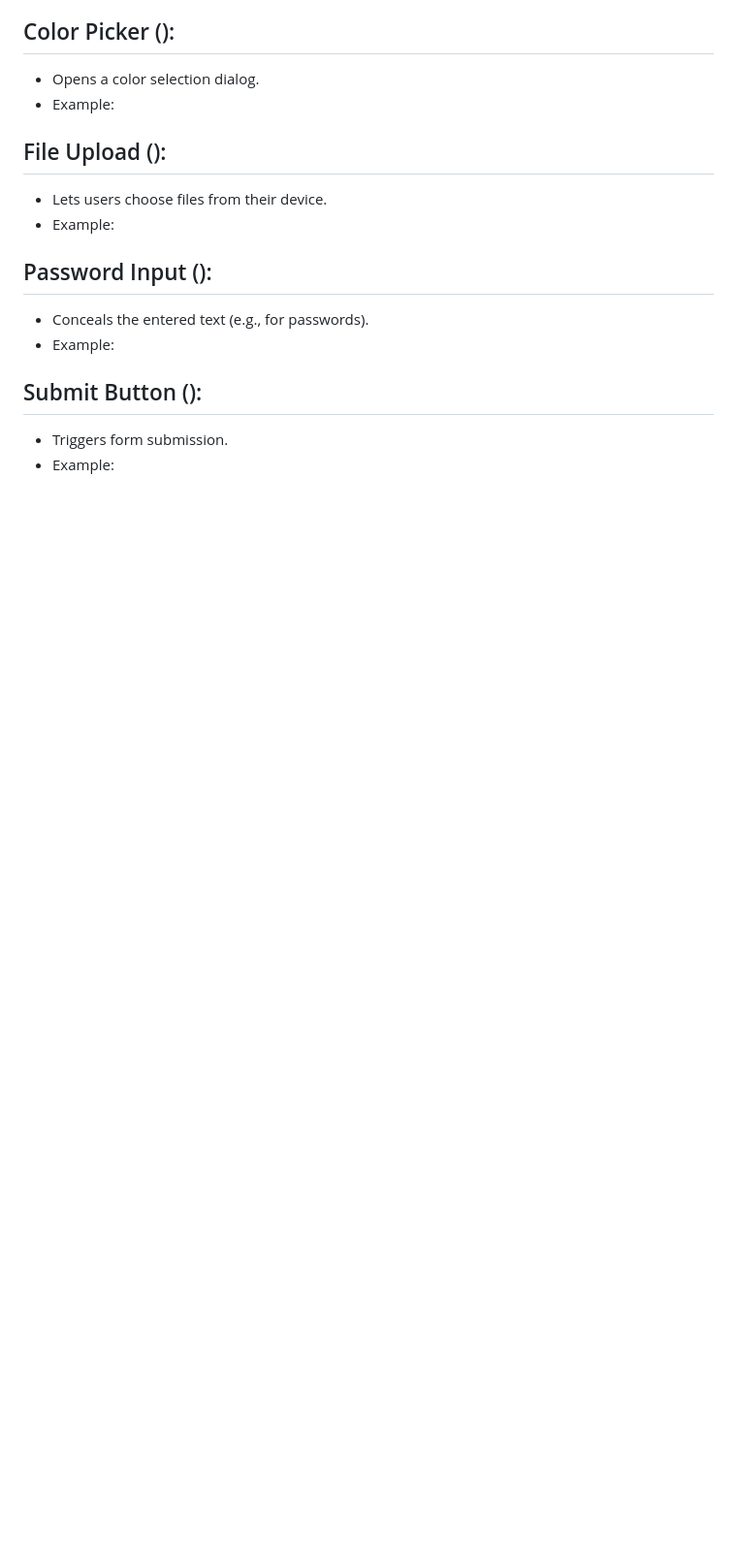
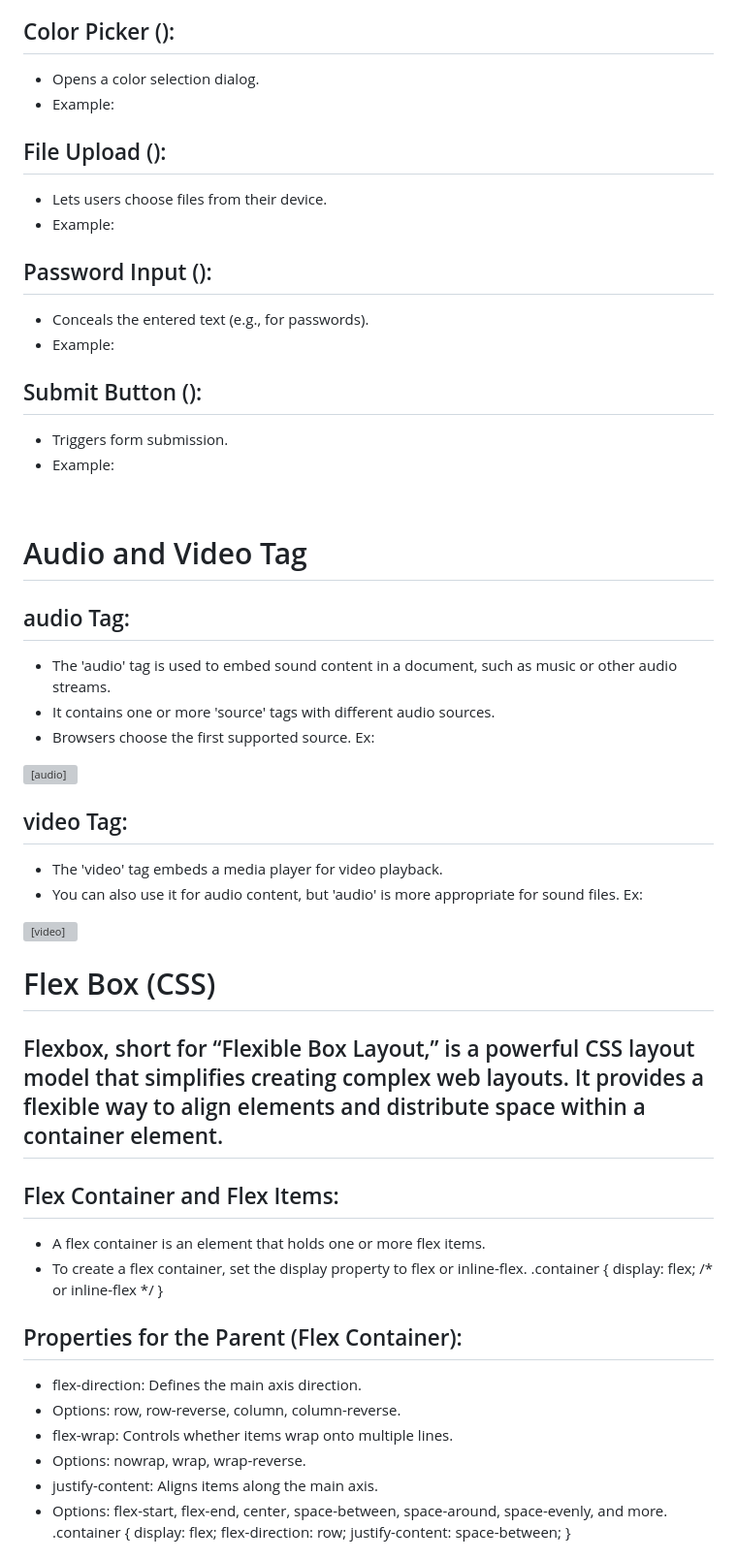
Before and after one commit to raviraj0922/FSJS, a Markdown page: Articles/Article_on_Webservers.md, the part around one of its changes. Shown at 97% size. Rendered like a GitHub page; blank space fills up the shorter version; grey boxes are pictures that could not be loaded.

```diff
--- a/Articles/Article_on_Webservers.md
+++ b/Articles/Article_on_Webservers.md
@@ -72,3 +72,50 @@
 ## Submit Button (<input type="submit">):
 - Triggers form submission.
 - Example: <input type="submit" value="Submit">
+
+
+# Audio and Video Tag
+
+## audio Tag:
+- The 'audio' tag is used to embed sound content in a document, such as music or other audio streams.
+- It contains one or more 'source' tags with different audio sources.
+- Browsers choose the first supported source.
+Ex:
+<audio controls>
+    <source src="horse.ogg" type="audio/ogg">
+    <source src="horse.mp3" type="audio/mpeg">
+    Your browser does not support the audio tag.
+</audio>
+
+## video Tag:
+- The 'video' tag embeds a media player for video playback.
+- You can also use it for audio content, but 'audio' is more appropriate for sound files.
+Ex:
+<video controls>
+    <source src="movie.mp4" type="video/mp4">
+    Your browser does not support the video tag.
+</video>
+
+
+# Flex Box (CSS)
+## Flexbox, short for “Flexible Box Layout,” is a powerful CSS layout model that simplifies creating complex web layouts. It provides a flexible way to align elements and distribute space within a container element.
+## Flex Container and Flex Items:
+- A flex container is an element that holds one or more flex items.
+- To create a flex container, set the display property to flex or inline-flex.
+.container {
+    display: flex; /* or inline-flex */
+}
+## Properties for the Parent (Flex Container):
+- flex-direction: Defines the main axis direction.
+- Options: row, row-reverse, column, column-reverse.
+- flex-wrap: Controls whether items wrap onto multiple lines.
+- Options: nowrap, wrap, wrap-reverse.
+- justify-content: Aligns items along the main axis.
+- Options: flex-start, flex-end, center, space-between, space-around, space-evenly, and more.
+.container {
+    display: flex;
+    flex-direction: row;
+    justify-content: space-between;
+}
+
+
```
Also changed, not shown: other parts of Articles/Article_on_Webservers.md (+109 -0 lines).
